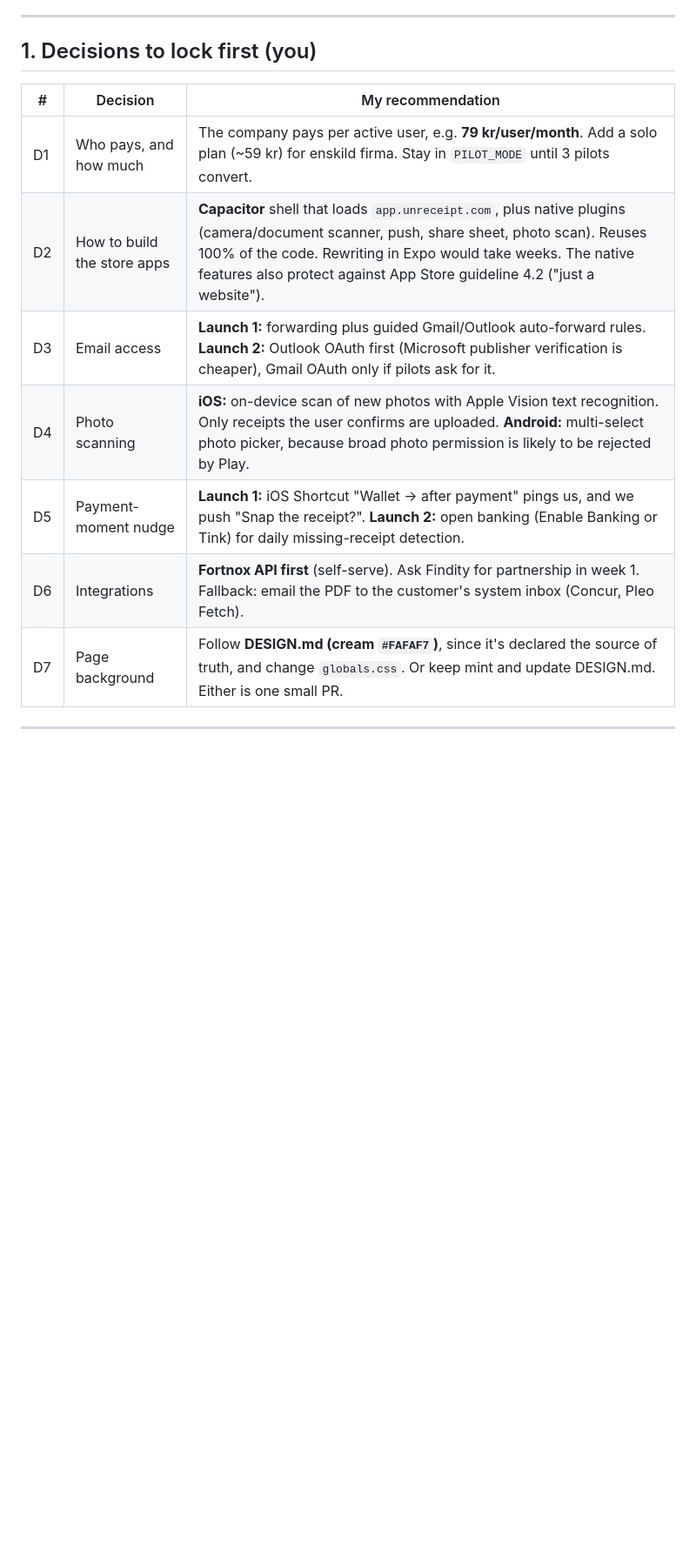
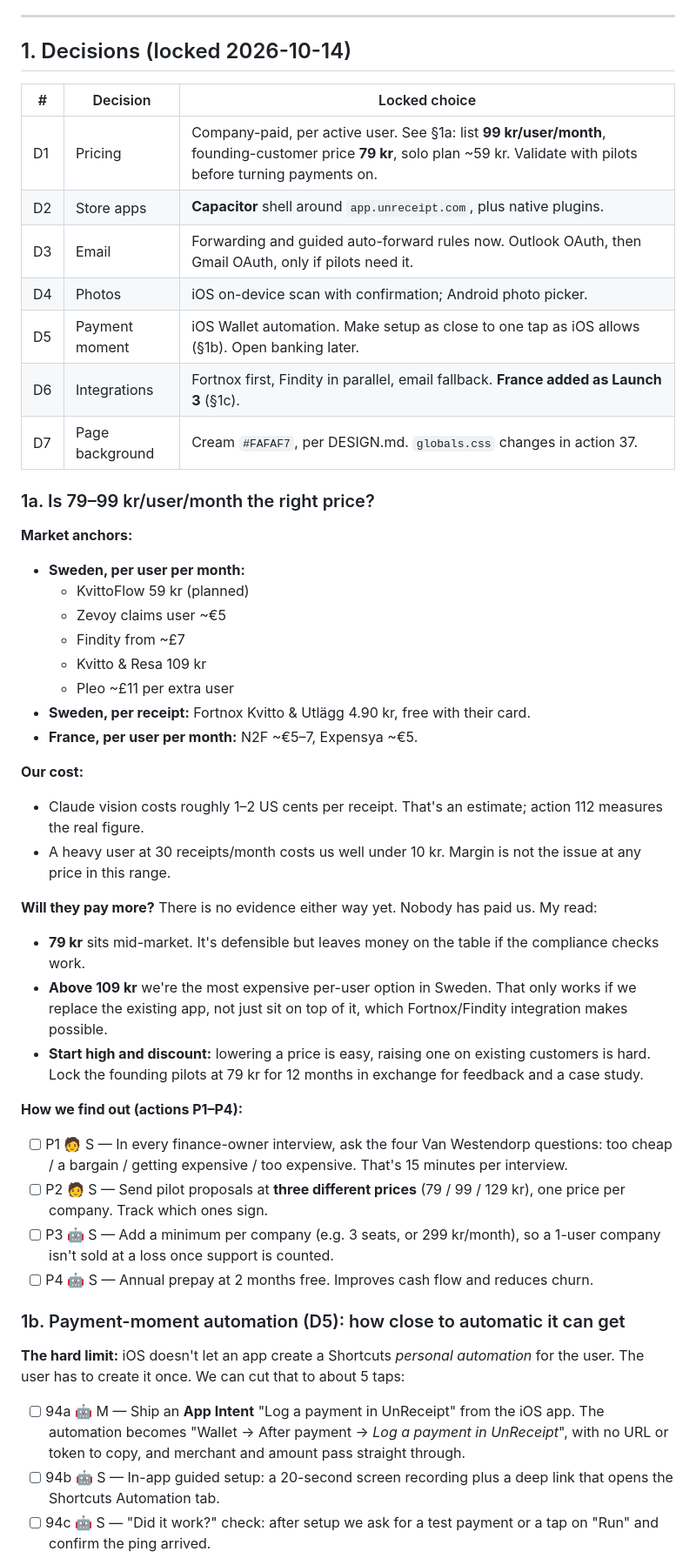
Before and after one commit to alexclouet1569/unreceipt-mvp, a Markdown page: docs/plans/unreceipt-launch-plan.md, the part around one of its changes. Shown at 87% size. GitHub-like rendering; blank space fills up the shorter version.

```diff
--- a/docs/plans/unreceipt-launch-plan.md
+++ b/docs/plans/unreceipt-launch-plan.md
@@ -37,16 +37,49 @@
 
 ---
 
-## 1. Decisions to lock first (you)
+## 1. Decisions (locked 2026-10-14)
 
-| # | Decision | My recommendation |
+| # | Decision | Locked choice |
 |---|---|---|
-| D1 | Who pays, and how much | The company pays per active user, e.g. **79 kr/user/month**. Add a solo plan (~59 kr) for enskild firma. Stay in `PILOT_MODE` until 3 pilots convert. |
-| D2 | How to build the store apps | **Capacitor** shell that loads `app.unreceipt.com`, plus native plugins (camera/document scanner, push, share sheet, photo scan). Reuses 100% of the code. Rewriting in Expo would take weeks. The native features also protect against App Store guideline 4.2 ("just a website"). |
-| D3 | Email access | **Launch 1:** forwarding plus guided Gmail/Outlook auto-forward rules. **Launch 2:** Outlook OAuth first (Microsoft publisher verification is cheaper), Gmail OAuth only if pilots ask for it. |
-| D4 | Photo scanning | **iOS:** on-device scan of new photos with Apple Vision text recognition. Only receipts the user confirms are uploaded. **Android:** multi-select photo picker, because broad photo permission is likely to be rejected by Play. |
-| D5 | Payment-moment nudge | **Launch 1:** iOS Shortcut "Wallet → after payment" pings us, and we push "Snap the receipt?". **Launch 2:** open banking (Enable Banking or Tink) for daily missing-receipt detection. |
-| D6 | Integrations | **Fortnox API first** (self-serve). Ask Findity for partnership in week 1. Fallback: email the PDF to the customer's system inbox (Concur, Pleo Fetch). |
-| D7 | Page background | Follow **DESIGN.md (cream `#FAFAF7`)**, since it's declared the source of truth, and change `globals.css`. Or keep mint and update DESIGN.md. Either is one small PR. |
+| D1 | Pricing | Company-paid, per active user. See §1a: list **99 kr/user/month**, founding-customer price **79 kr**, solo plan ~59 kr. Validate with pilots before turning payments on. |
+| D2 | Store apps | **Capacitor** shell around `app.unreceipt.com`, plus native plugins. |
+| D3 | Email | Forwarding and guided auto-forward rules now. Outlook OAuth, then Gmail OAuth, only if pilots need it. |
+| D4 | Photos | iOS on-device scan with confirmation; Android photo picker. |
+| D5 | Payment moment | iOS Wallet automation. Make setup as close to one tap as iOS allows (§1b). Open banking later. |
+| D6 | Integrations | Fortnox first, Findity in parallel, email fallback. **France added as Launch 3** (§1c). |
+| D7 | Page background | Cream `#FAFAF7`, per DESIGN.md. `globals.css` changes in action 37. |
 
----
+### 1a. Is 79–99 kr/user/month the right price?
+
+**Market anchors:**
+- **Sweden, per user per month:**
+  - KvittoFlow 59 kr (planned)
+  - Zevoy claims user ~€5
+  - Findity from ~£7
+  - Kvitto & Resa 109 kr
+  - Pleo ~£11 per extra user
+- **Sweden, per receipt:** Fortnox Kvitto & Utlägg 4.90 kr, free with their card.
+- **France, per user per month:** N2F ~€5–7, Expensya ~€5.
+
+**Our cost:**
+- Claude vision costs roughly 1–2 US cents per receipt. That's an estimate; action 112 measures the real figure.
+- A heavy user at 30 receipts/month costs us well under 10 kr. Margin is not the issue at any price in this range.
+
+**Will they pay more?** There is no evidence either way yet. Nobody has paid us. My read:
+- **79 kr** sits mid-market. It's defensible but leaves money on the table if the compliance checks work.
+- **Above 109 kr** we're the most expensive per-user option in Sweden. That only works if we replace the existing app, not just sit on top of it, which Fortnox/Findity integration makes possible.
+- **Start high and discount:** lowering a price is easy, raising one on existing customers is hard. Lock the founding pilots at 79 kr for 12 months in exchange for feedback and a case study.
+
+**How we find out (actions P1–P4):**
+- [ ] P1 🧑 S — In every finance-owner interview, ask the four Van Westendorp questions: too cheap / a bargain / getting expensive / too expensive. That's 15 minutes per interview.
+- [ ] P2 🧑 S — Send pilot proposals at **three different prices** (79 / 99 / 129 kr), one price per company. Track which ones sign.
+- [ ] P3 🤖 S — Add a minimum per company (e.g. 3 seats, or 299 kr/month), so a 1-user company isn't sold at a loss once support is counted.
+- [ ] P4 🤖 S — Annual prepay at 2 months free. Improves cash flow and reduces churn.
+
+### 1b. Payment-moment automation (D5): how close to automatic it can get
+
+**The hard limit:** iOS doesn't let an app create a Shortcuts *personal automation* for the user. The user has to create it once. We can cut that to about 5 taps:
+- [ ] 94a 🤖 M — Ship an **App Intent** "Log a payment in UnReceipt" from the iOS app. The automation becomes "Wallet → After payment → *Log a payment in UnReceipt*", with no URL or token to copy, and merchant and amount pass straight through.
+- [ ] 94b 🤖 S — In-app guided setup: a 20-second screen recording plus a deep link that opens the Shortcuts Automation tab.
+- [ ] 94c 🤖 S — "Did it work?" check: after setup we ask for a test payment or a tap on "Run" and confirm the ping arrived.
+
```
Also changed, not shown: other parts of docs/plans/unreceipt-launch-plan.md (+48 -9 lines).
